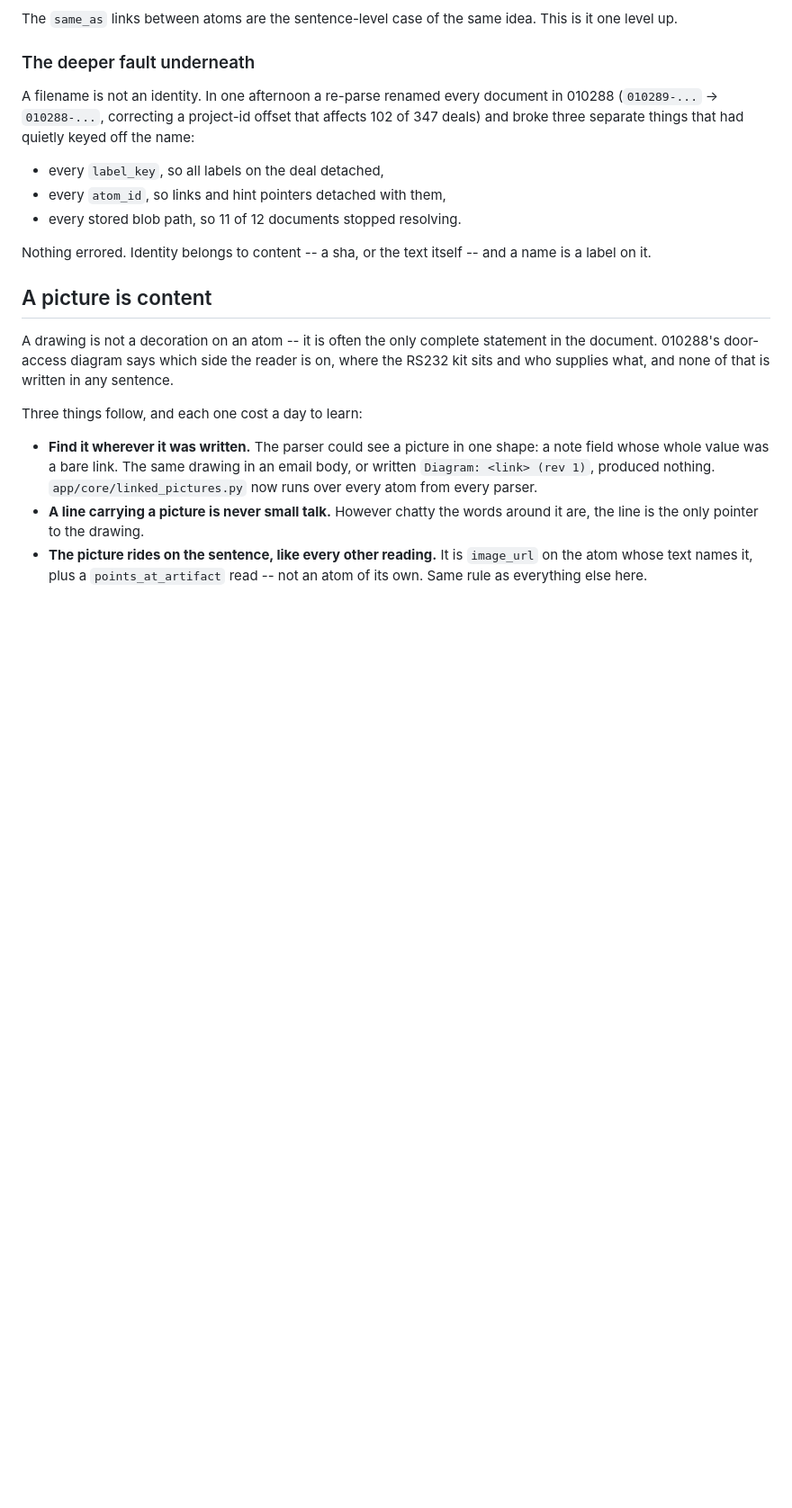
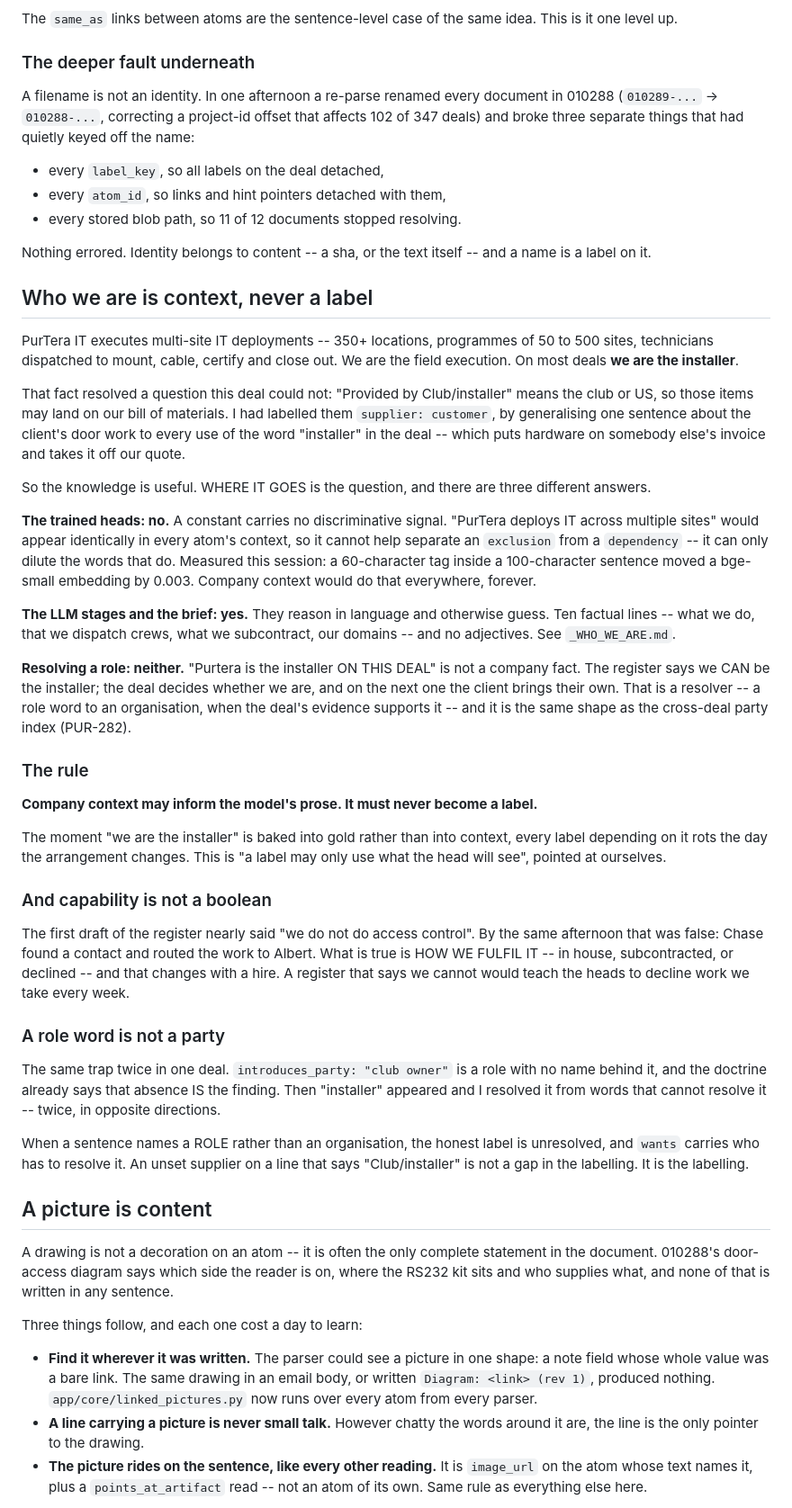
Before and after one commit to Purtera-IT/parser-os, a Markdown page: _LABELING_DOCTRINE.md, the part around the change. Shown at 90% size. Drawn GitHub-style; blank space fills up the shorter version.

Commit message:
Who we are is context, never a label (#207)
PurTera is the field execution -- we dispatch the technicians, so on most
deals we ARE the installer. That resolved a question this deal could not, and
I had it backwards: "Provided by Club/installer" means the club or US, and I
had labelled those items supplier=customer by generalising one sentence about
the client's door work to every use of the word "installer". That puts
hardware on somebody else's invoice and takes it off our quote.

So the knowledge is useful, and where it goes has three different answers.

Not the trained heads: a constant carries no discriminative signal and would
appear identically in every atom's context. Measured this session, a
60-character tag inside a 100-character sentence moved an embedding by 0.003;
company context would do that everywhere, forever.

Yes the LLM stages and the brief, which reason in language and otherwise
guess. _WHO_WE_ARE.md is ten factual lines and no adjectives, because a model
repeats what it is given.

Neither, for resolving a role: "Purtera is the installer ON THIS DEAL" is not
a company fact. The register says we CAN be; the deal decides whether we are.

And capability is not a boolean. The first draft nearly said "we do not do
access control" -- false by the same afternoon, when Chase routed it to
Albert. What is true is how we fulfil it, and that changes with a hire.

Plus the rule the whole day kept teaching: a role word is not a party. When a
sentence names a role rather than an organisation, unresolved IS the label.

Co-authored-by: GriffThomp1234 <griffin.thompson@yale.edu>
Co-authored-by: Claude Opus 5 <noreply@anthropic.com>

```diff
--- a/_LABELING_DOCTRINE.md
+++ b/_LABELING_DOCTRINE.md
@@ -311,6 +311,66 @@ quietly keyed off the name:
 Nothing errored. Identity belongs to content -- a sha, or the text itself --
 and a name is a label on it.
 
+## Who we are is context, never a label
+
+PurTera IT executes multi-site IT deployments -- 350+ locations, programmes of
+50 to 500 sites, technicians dispatched to mount, cable, certify and close out.
+We are the field execution. On most deals **we are the installer**.
+
+That fact resolved a question this deal could not: "Provided by Club/installer"
+means the club or US, so those items may land on our bill of materials. I had
+labelled them `supplier: customer`, by generalising one sentence about the
+client's door work to every use of the word "installer" in the deal -- which
+puts hardware on somebody else's invoice and takes it off our quote.
+
+So the knowledge is useful. WHERE IT GOES is the question, and there are three
+different answers.
+
+**The trained heads: no.** A constant carries no discriminative signal.
+"PurTera deploys IT across multiple sites" would appear identically in every
+atom's context, so it cannot help separate an `exclusion` from a `dependency`
+-- it can only dilute the words that do. Measured this session: a 60-character
+tag inside a 100-character sentence moved a bge-small embedding by 0.003.
+Company context would do that everywhere, forever.
+
+**The LLM stages and the brief: yes.** They reason in language and otherwise
+guess. Ten factual lines -- what we do, that we dispatch crews, what we
+subcontract, our domains -- and no adjectives. See `_WHO_WE_ARE.md`.
+
+**Resolving a role: neither.** "Purtera is the installer ON THIS DEAL" is not a
+company fact. The register says we CAN be the installer; the deal decides
+whether we are, and on the next one the client brings their own. That is a
+resolver -- a role word to an organisation, when the deal's evidence supports
+it -- and it is the same shape as the cross-deal party index (PUR-282).
+
+### The rule
+
+**Company context may inform the model's prose. It must never become a label.**
+
+The moment "we are the installer" is baked into gold rather than into context,
+every label depending on it rots the day the arrangement changes. This is "a
+label may only use what the head will see", pointed at ourselves.
+
+### And capability is not a boolean
+
+The first draft of the register nearly said "we do not do access control". By
+the same afternoon that was false: Chase found a contact and routed the work to
+Albert. What is true is HOW WE FULFIL IT -- in house, subcontracted, or
+declined -- and that changes with a hire. A register that says we cannot would
+teach the heads to decline work we take every week.
+
+### A role word is not a party
+
+The same trap twice in one deal. `introduces_party: "club owner"` is a role
+with no name behind it, and the doctrine already says that absence IS the
+finding. Then "installer" appeared and I resolved it from words that cannot
+resolve it -- twice, in opposite directions.
+
+When a sentence names a ROLE rather than an organisation, the honest label is
+unresolved, and `wants` carries who has to resolve it. An unset supplier on a
+line that says "Club/installer" is not a gap in the labelling. It is the
+labelling.
+
 ## A picture is content
 
 A drawing is not a decoration on an atom -- it is often the only complete
```
Also changed, not shown: _WHO_WE_ARE.md (added, +34 -0 lines).
